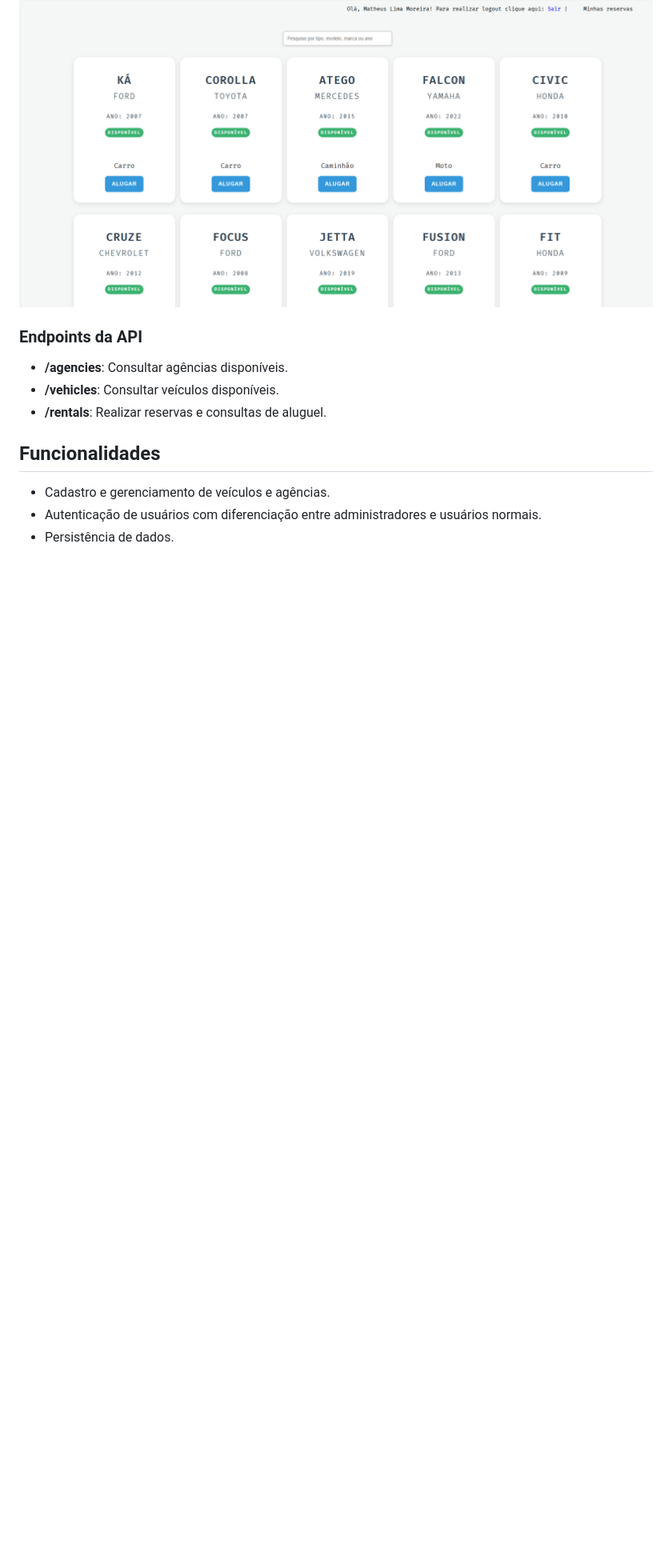
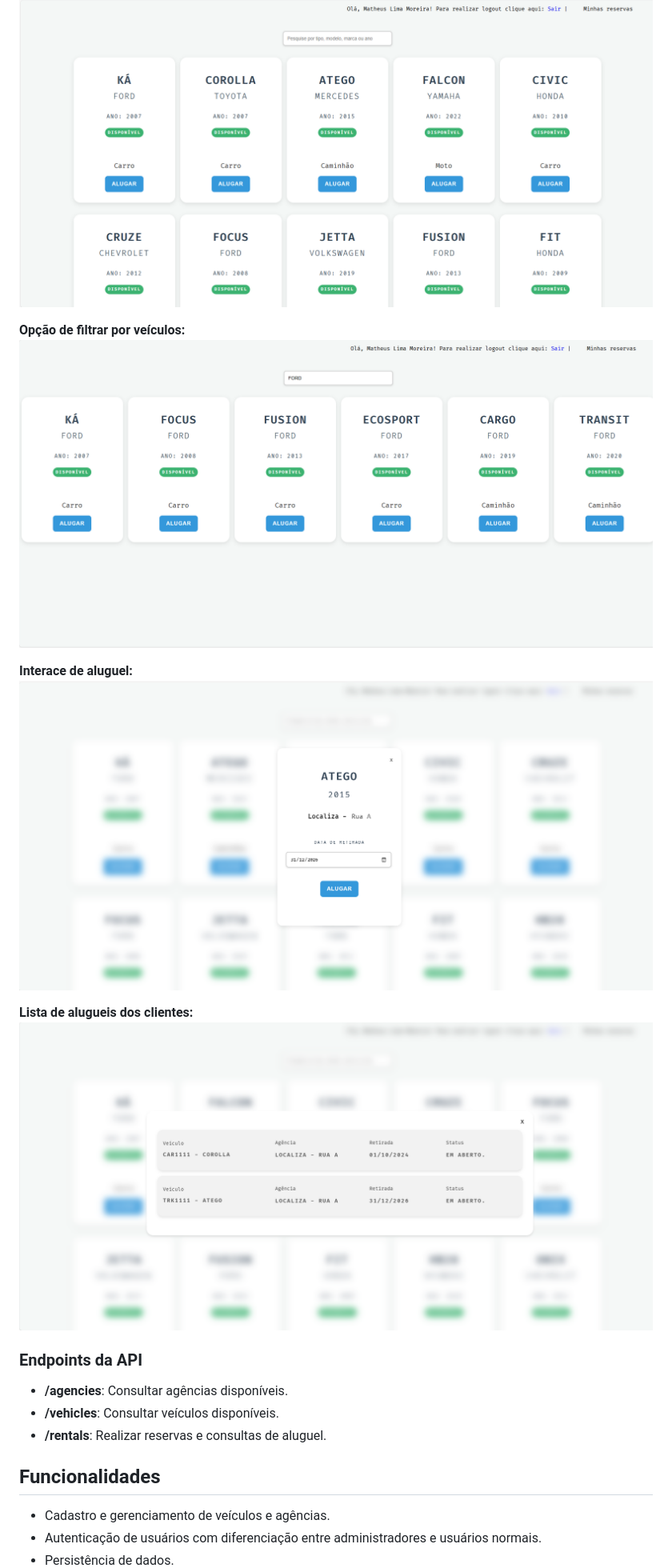
Before and after one commit to Team-1-Santander-Coders/LocadoraTeam1, a Markdown page: README.md, the part around the change printed below. Shown: that part at 80% size. Rendered like a GitHub page; blank space fills up the shorter version.

Commit message:
chore: update readme

```diff
--- a/README.md
+++ b/README.md
@@ -62,6 +62,15 @@ para ter um panorama geral dos dados:**
 
 **A interface mostra os veículos disponíveis para aluguel para o usuário, permitindo que ele alugue diretamente clicando no veículo:**
 ![User page](images/userpage.png)
+
+**Opção de filtrar por veículos:**
+![Tela de filtro](images/filtro.png)
+
+**Interace de aluguel:**
+![Tela de aluguel](images/aluguel.png)
+
+**Lista de alugueis dos clientes:**
+![Lista de Alugueis](images/lista_alugueis.png)
 
 ### Endpoints da API
 - **/agencies**: Consultar agências disponíveis.
```
Also changed, not shown: other parts of README.md (+1 -1 lines).
